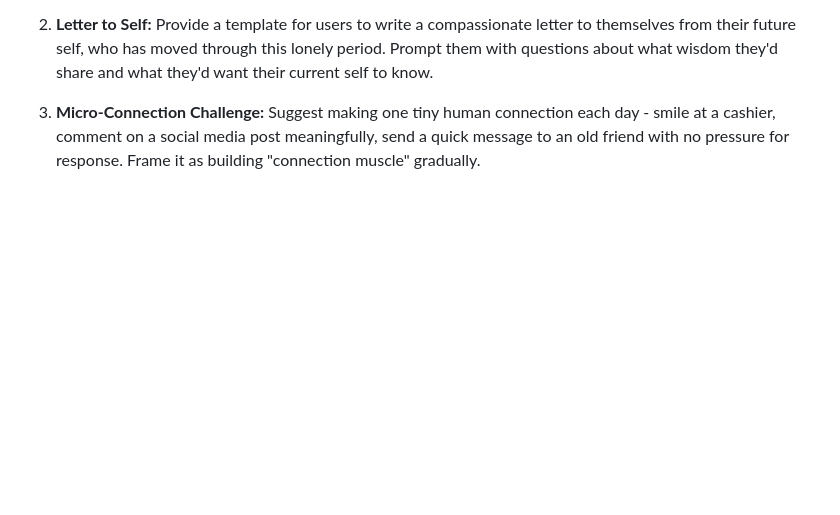
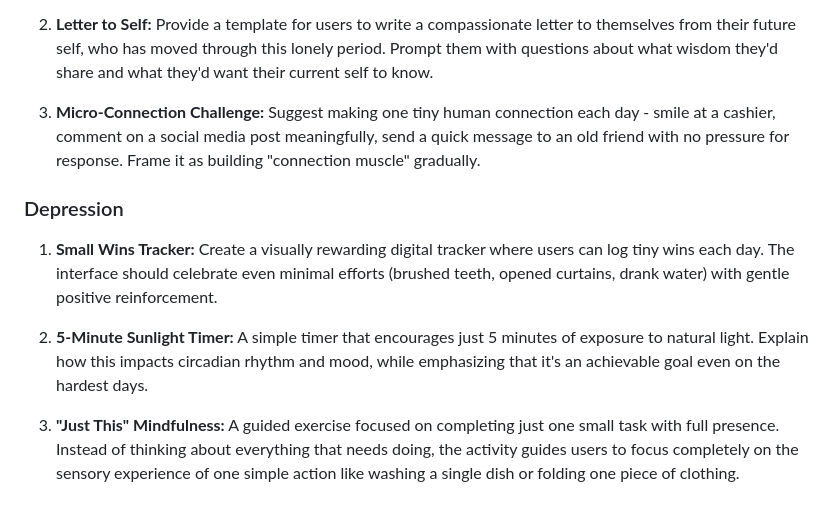
Before and after one commit to mattwydra/self-help-hub, a Markdown page: README.md, the part around the change. GitHub-like rendering; blank space fills up the shorter version.

Commit message:
Add depression to in-progress section of readme

```diff
--- a/README.md
+++ b/README.md
@@ -71,3 +71,14 @@ Self-Help Hub is a personal self-care web application designed to provide emotio
 
 3. **Micro-Connection Challenge:**
    Suggest making one tiny human connection each day - smile at a cashier, comment on a social media post meaningfully, send a quick message to an old friend with no pressure for response. Frame it as building "connection muscle" gradually.
+
+### Depression
+
+1. **Small Wins Tracker:**
+   Create a visually rewarding digital tracker where users can log tiny wins each day. The interface should celebrate even minimal efforts (brushed teeth, opened curtains, drank water) with gentle positive reinforcement.
+
+2. **5-Minute Sunlight Timer:**
+   A simple timer that encourages just 5 minutes of exposure to natural light. Explain how this impacts circadian rhythm and mood, while emphasizing that it's an achievable goal even on the hardest days.
+
+3. **"Just This" Mindfulness:**
+   A guided exercise focused on completing just one small task with full presence. Instead of thinking about everything that needs doing, the activity guides users to focus completely on the sensory experience of one simple action like washing a single dish or folding one piece of clothing.
```
